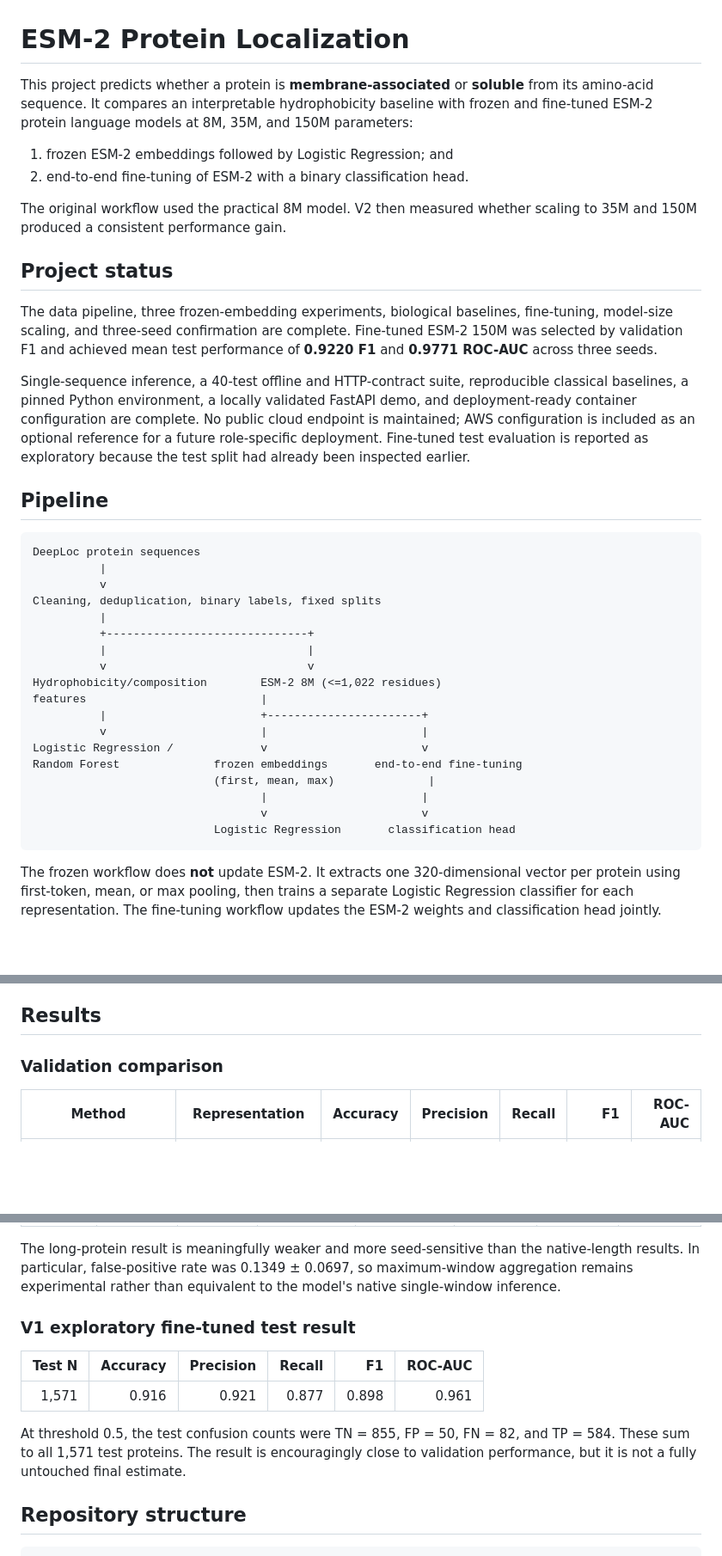
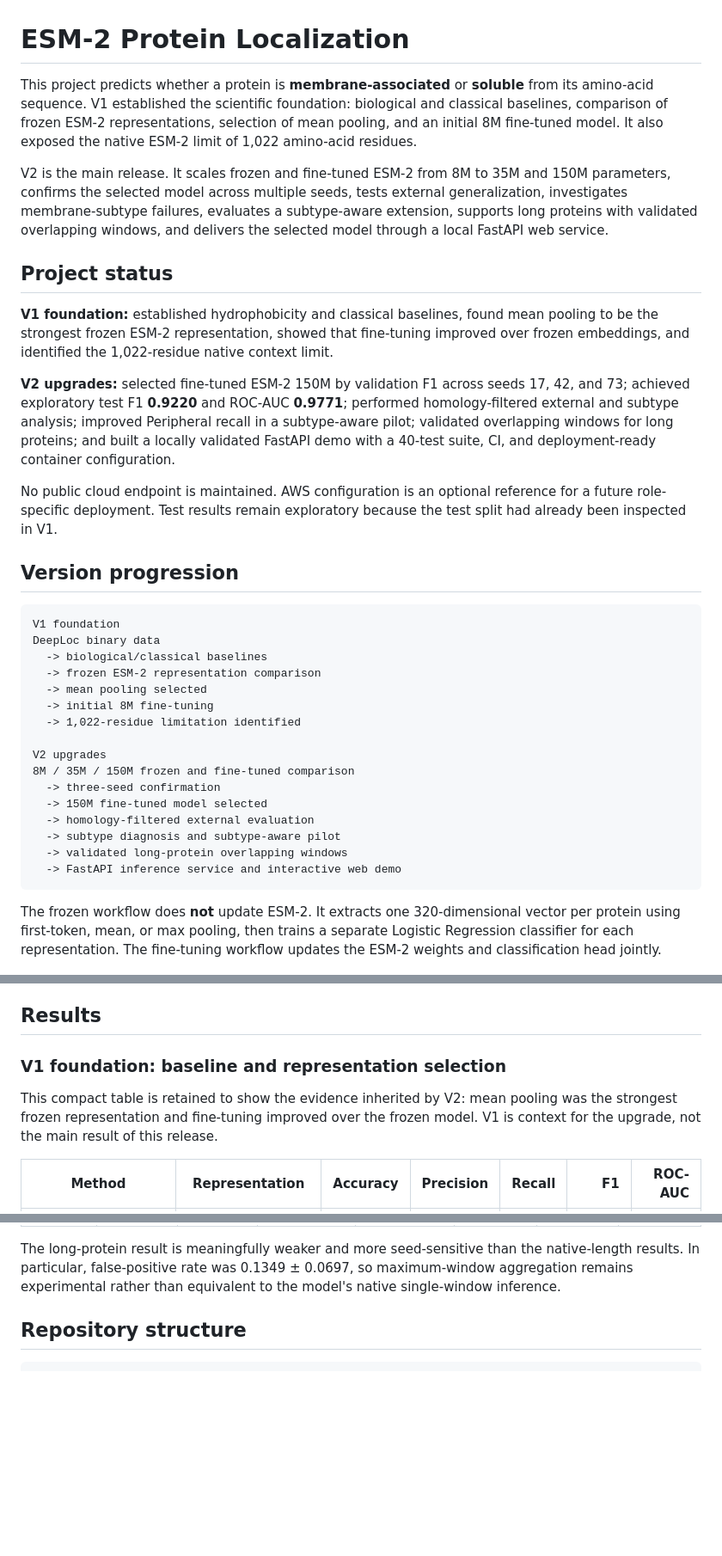
Before and after one commit to yangmei25/esm2-protein-localization, a Markdown page: README.md, 3 parts joined by grey strips. Shown at 86% size. Drawn GitHub-style; blank space fills up the shorter version.

Commit message:
Clarify V1 foundation and V2 project scope

````diff
--- a/README.md
+++ b/README.md
@@ -1,51 +1,54 @@
 # ESM-2 Protein Localization
 
 This project predicts whether a protein is **membrane-associated** or
-**soluble** from its amino-acid sequence. It compares an interpretable
-hydrophobicity baseline with frozen and fine-tuned ESM-2 protein language
-models at 8M, 35M, and 150M parameters:
+**soluble** from its amino-acid sequence. V1 established the scientific
+foundation: biological and classical baselines, comparison of frozen ESM-2
+representations, selection of mean pooling, and an initial 8M fine-tuned model.
+It also exposed the native ESM-2 limit of 1,022 amino-acid residues.
 
-1. frozen ESM-2 embeddings followed by Logistic Regression; and
-2. end-to-end fine-tuning of ESM-2 with a binary classification head.
-
-The original workflow used the practical 8M model. V2 then measured whether
-scaling to 35M and 150M produced a consistent performance gain.
+V2 is the main release. It scales frozen and fine-tuned ESM-2 from 8M to 35M
+and 150M parameters, confirms the selected model across multiple seeds, tests
+external generalization, investigates membrane-subtype failures, evaluates a
+subtype-aware extension, supports long proteins with validated overlapping
+windows, and delivers the selected model through a local FastAPI web service.
 
 ## Project status
 
-The data pipeline, three frozen-embedding experiments, biological baselines,
-fine-tuning, model-size scaling, and three-seed confirmation are complete.
-Fine-tuned ESM-2 150M was selected by validation F1 and achieved mean test
-performance of **0.9220 F1** and **0.9771 ROC-AUC** across three seeds.
+**V1 foundation:** established hydrophobicity and classical baselines, found
+mean pooling to be the strongest frozen ESM-2 representation, showed that
+fine-tuning improved over frozen embeddings, and identified the 1,022-residue
+native context limit.
 
-Single-sequence inference, a 40-test offline and HTTP-contract suite, reproducible
-classical baselines, a pinned Python environment, a locally validated FastAPI
-demo, and deployment-ready container configuration are complete. No public cloud
-endpoint is maintained; AWS configuration is included as an optional reference
-for a future role-specific deployment. Fine-tuned test evaluation is reported as
-exploratory because the test split had already been inspected earlier.
+**V2 upgrades:** selected fine-tuned ESM-2 150M by validation F1 across seeds
+17, 42, and 73; achieved exploratory test F1 **0.9220** and ROC-AUC **0.9771**;
+performed homology-filtered external and subtype analysis; improved Peripheral
+recall in a subtype-aware pilot; validated overlapping windows for long
+proteins; and built a locally validated FastAPI demo with a 40-test suite, CI,
+and deployment-ready container configuration.
 
-## Pipeline
+No public cloud endpoint is maintained. AWS configuration is an optional
+reference for a future role-specific deployment. Test results remain
+exploratory because the test split had already been inspected in V1.
+
+## Version progression
 
 ```text
-DeepLoc protein sequences
-          |
-          v
-Cleaning, deduplication, binary labels, fixed splits
-          |
-          +------------------------------+
-          |                              |
-          v                              v
-Hydrophobicity/composition        ESM-2 8M (<=1,022 residues)
-features                          |
-          |                       +-----------------------+
-          v                       |                       |
-Logistic Regression /             v                       v
-Random Forest              frozen embeddings       end-to-end fine-tuning
-                           (first, mean, max)              |
-                                  |                       |
-                                  v                       v
-                           Logistic Regression       classification head
+V1 foundation
+DeepLoc binary data
+  -> biological/classical baselines
+  -> frozen ESM-2 representation comparison
+  -> mean pooling selected
+  -> initial 8M fine-tuning
+  -> 1,022-residue limitation identified
+
+V2 upgrades
+8M / 35M / 150M frozen and fine-tuned comparison
+  -> three-seed confirmation
+  -> 150M fine-tuned model selected
+  -> homology-filtered external evaluation
+  -> subtype diagnosis and subtype-aware pilot
+  -> validated long-protein overlapping windows
+  -> FastAPI inference service and interactive web demo
 ```
 
 The frozen workflow does **not** update ESM-2. It extracts one 320-dimensional
@@ -78,7 +81,12 @@ fully untouched final estimate.
 
 ## Results
 
-### Validation comparison
+### V1 foundation: baseline and representation selection
+
+This compact table is retained to show the evidence inherited by V2: mean
+pooling was the strongest frozen representation and fine-tuning improved over
+the frozen model. V1 is context for the upgrade, not the main result of this
+release.
 
 | Method | Representation | Accuracy | Precision | Recall | F1 | ROC-AUC |
 |---|---|---:|---:|---:|---:|---:|
@@ -256,16 +264,6 @@ The long-protein result is meaningfully weaker and more seed-sensitive than
 the native-length results. In particular, false-positive rate was 0.1349 ±
 0.0697, so maximum-window aggregation remains experimental rather than
 equivalent to the model's native single-window inference.
-
-### V1 exploratory fine-tuned test result
-
-| Test N | Accuracy | Precision | Recall | F1 | ROC-AUC |
-|---:|---:|---:|---:|---:|---:|
-| 1,571 | 0.916 | 0.921 | 0.877 | 0.898 | 0.961 |
-
-At threshold 0.5, the test confusion counts were TN = 855, FP = 50, FN = 82,
-and TP = 584. These sum to all 1,571 test proteins. The result is encouragingly
-close to validation performance, but it is not a fully untouched final estimate.
 
 ## Repository structure
 
````
Also changed, not shown: other parts of README.md (+2 -2 lines).
